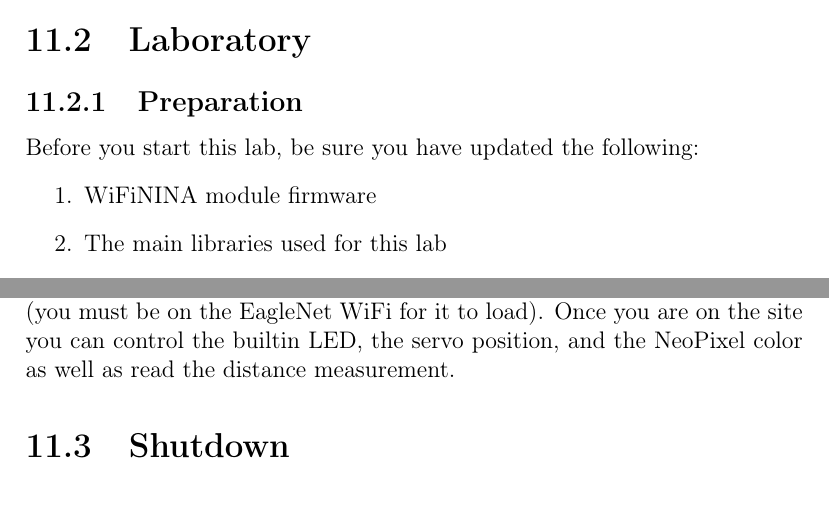
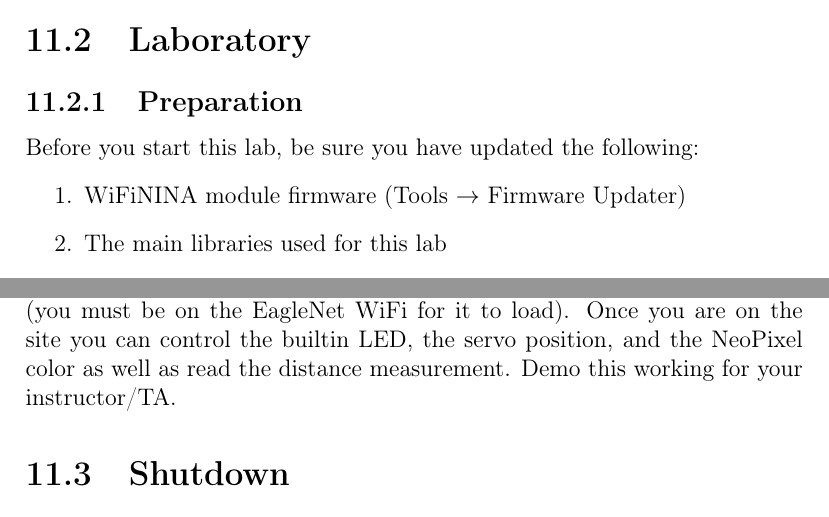
Before and after one commit to semcneil/Fundamentals-of-Microcontrollers-Laboratories, a LaTeX thesis (latex/manual.tex, which reads latex/wireless/wireless.tex): two parts of pages 60 and 63 of 66, joined at a grey line, cut so that both start at the same text. Compiled offline with pdfLaTeX.

Commit message:
Updated wireless lab

```diff
--- a/latex/wireless/wireless.tex
+++ b/latex/wireless/wireless.tex
@@ -11,7 +11,7 @@ your other sketches inside the Arduino folder.
 \subsection{Preparation}
 Before you start this lab, be sure you have updated the following:
 \begin{enumerate}
-    \item WiFiNINA module firmware
+    \item WiFiNINA module firmware (Tools $\rightarrow$ Firmware Updater)
     \item The main libraries used for this lab
     \begin{enumerate}
         \item WiFiNINA
@@ -108,7 +109,7 @@ tabs. Upload the file to the robot. Once it has uploaded and the LEDs are green,
 put your phone next to the NFC and go to the URL listed (you must be on the
 EagleNet WiFi for it to load). Once you are on the site you can control the
 builtin LED, the servo position, and the NeoPixel color as well as read the
-distance measurement.
+distance measurement. Demo this working for your instructor/TA.
 
 \section{Shutdown}
 Be sure to turn off the battery switch prior to putting the robot away.
```
Also changed, not shown: latex/wireless/wireless.tex (5 more changed lines).
